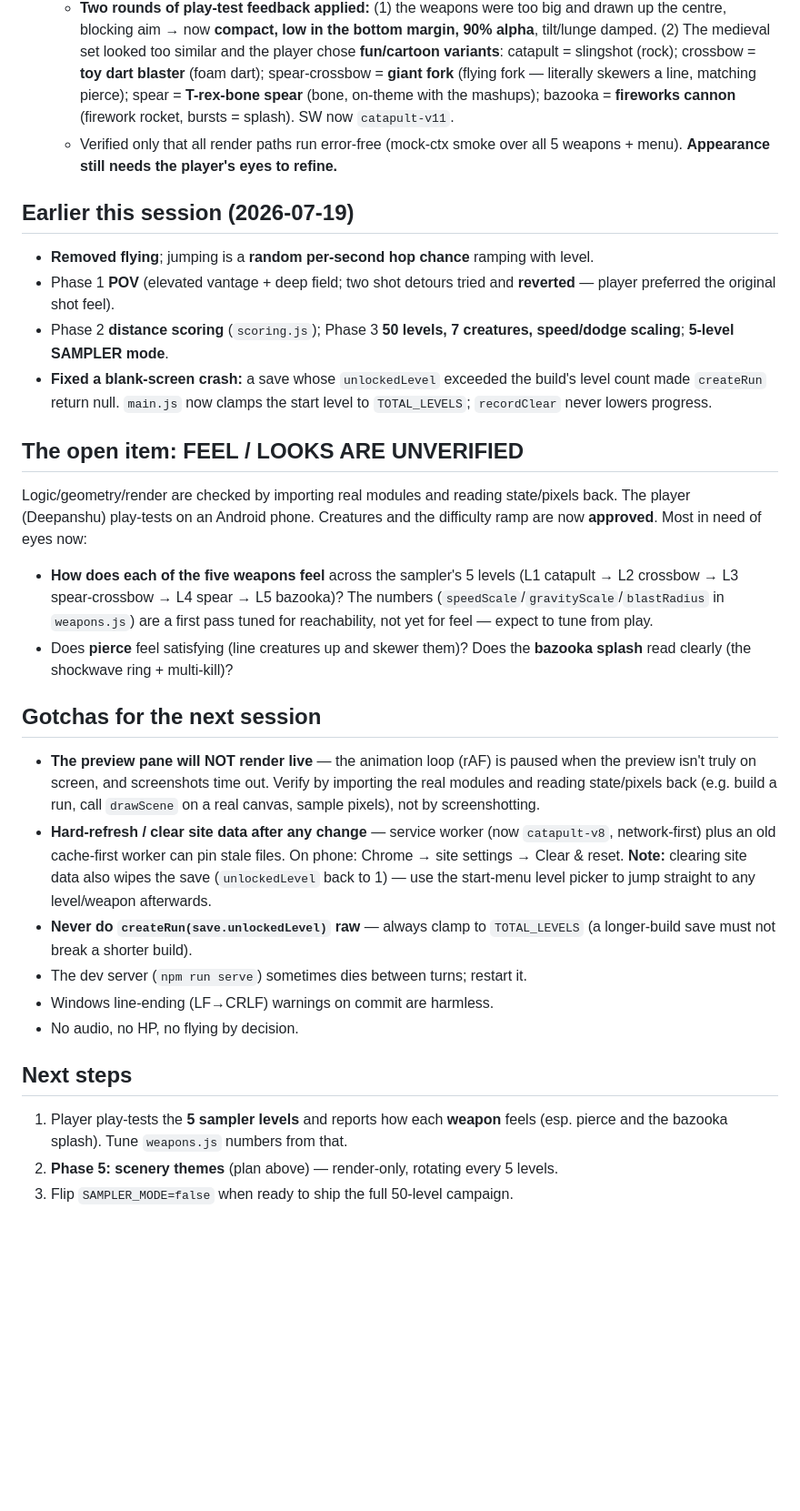
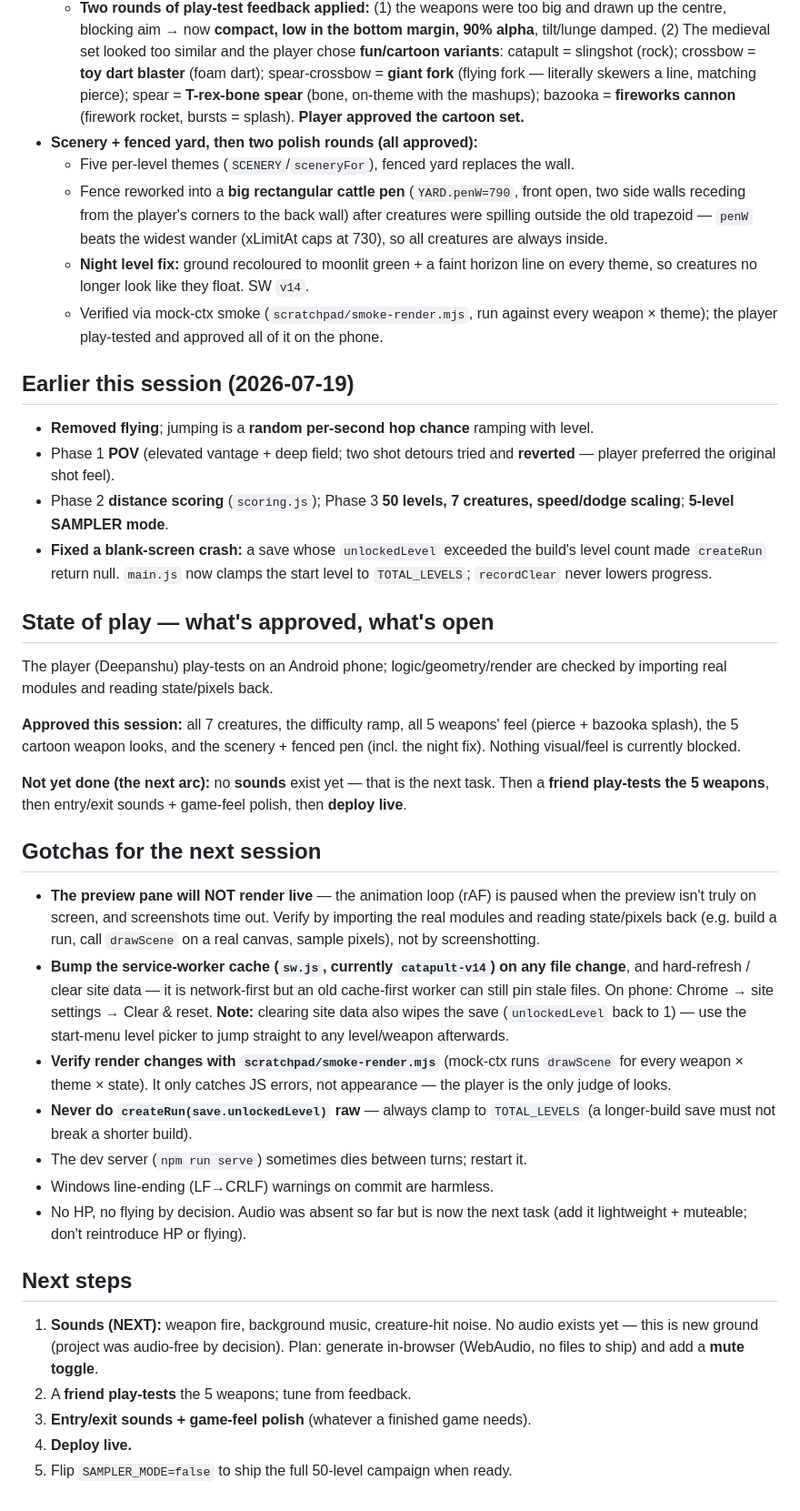
Before and after one commit to gahlawatdeepanshu4-eng/cat-a-pult, a Markdown page: docs/superpowers/STATUS.md, the part around one of its changes. Shown at 91% size. Drawn GitHub-style; blank space fills up the shorter version.

Commit message:
docs: refresh STATUS handover (weapons + scenery + pen approved; sounds next)
- "What it is now" reflects the fenced yard + per-level scenery + per-weapon art
  (stone wall removed).
- Phase 5 marked approved; game plan/next-steps reordered to sounds first.
- State-of-play section: all creatures/ramp/weapons/scenery approved; nothing
  visual/feel blocked; next arc is sounds -> friend test -> polish -> deploy.
- Gotchas updated: SW now catapult-v14 (bump on every change); smoke-render.mjs
  verify path; audio is now planned, not "by decision".

Co-Authored-By: Claude Opus 4.8 <noreply@anthropic.com>

```diff
--- a/docs/superpowers/STATUS.md
+++ b/docs/superpowers/STATUS.md
@@ -134,9 +138,17 @@ Campaign rotates a theme every five levels; sampler shows one per level.
     (rock); crossbow = **toy dart blaster** (foam dart); spear-crossbow = **giant
     fork** (flying fork — literally skewers a line, matching pierce); spear =
     **T-rex-bone spear** (bone, on-theme with the mashups); bazooka = **fireworks
-    cannon** (firework rocket, bursts = splash). SW now `catapult-v11`.
-  - Verified only that all render paths run error-free (mock-ctx smoke over all 5
-    weapons + menu). **Appearance still needs the player's eyes to refine.**
+    cannon** (firework rocket, bursts = splash). **Player approved the cartoon set.**
+- **Scenery + fenced yard, then two polish rounds (all approved):**
+  - Five per-level themes (`SCENERY`/`sceneryFor`), fenced yard replaces the wall.
+  - Fence reworked into a **big rectangular cattle pen** (`YARD.penW=790`,
+    front open, two side walls receding from the player's corners to the back
+    wall) after creatures were spilling outside the old trapezoid — `penW` beats
+    the widest wander (xLimitAt caps at 730), so all creatures are always inside.
+  - **Night level fix:** ground recoloured to moonlit green + a faint horizon
+    line on every theme, so creatures no longer look like they float. SW `v14`.
+  - Verified via mock-ctx smoke (`scratchpad/smoke-render.mjs`, run against every
+    weapon × theme); the player play-tested and approved all of it on the phone.
 
 ## Earlier this session (2026-07-19)
 
@@ -149,17 +161,18 @@ Campaign rotates a theme every five levels; sampler shows one per level.
   build's level count made `createRun` return null. `main.js` now clamps the
   start level to `TOTAL_LEVELS`; `recordClear` never lowers progress.
 
-## The open item: FEEL / LOOKS ARE UNVERIFIED
+## State of play — what's approved, what's open
 
-Logic/geometry/render are checked by importing real modules and reading
-state/pixels back. The player (Deepanshu) play-tests on an Android phone.
-Creatures and the difficulty ramp are now **approved**. Most in need of eyes now:
-- **How does each of the five weapons feel** across the sampler's 5 levels
-  (L1 catapult → L2 crossbow → L3 spear-crossbow → L4 spear → L5 bazooka)? The
-  numbers (`speedScale`/`gravityScale`/`blastRadius` in `weapons.js`) are a first
-  pass tuned for reachability, not yet for feel — expect to tune from play.
-- Does **pierce** feel satisfying (line creatures up and skewer them)? Does the
-  **bazooka splash** read clearly (the shockwave ring + multi-kill)?
+The player (Deepanshu) play-tests on an Android phone; logic/geometry/render are
+checked by importing real modules and reading state/pixels back.
+
+**Approved this session:** all 7 creatures, the difficulty ramp, all 5 weapons'
+feel (pierce + bazooka splash), the 5 cartoon weapon looks, and the scenery +
+fenced pen (incl. the night fix). Nothing visual/feel is currently blocked.
+
+**Not yet done (the next arc):** no **sounds** exist yet — that is the next task.
+Then a **friend play-tests the 5 weapons**, then entry/exit sounds + game-feel
+polish, then **deploy live**.
 
 ## Gotchas for the next session
 
@@ -167,20 +180,28 @@ Creatures and the difficulty ramp are now **approved**. Most in need of eyes now
   when the preview isn't truly on screen, and screenshots time out. Verify by
   importing the real modules and reading state/pixels back (e.g. build a run,
   call `drawScene` on a real canvas, sample pixels), not by screenshotting.
-- **Hard-refresh / clear site data after any change** — service worker (now
-  `catapult-v8`, network-first) plus an old cache-first worker can pin stale
-  files. On phone: Chrome → site settings → Clear & reset. **Note:** clearing
-  site data also wipes the save (`unlockedLevel` back to 1) — use the start-menu
-  level picker to jump straight to any level/weapon afterwards.
+- **Bump the service-worker cache (`sw.js`, currently `catapult-v14`) on any
+  file change**, and hard-refresh / clear site data — it is network-first but an
+  old cache-first worker can still pin stale files. On phone: Chrome → site
+  settings → Clear & reset. **Note:** clearing site data also wipes the save
+  (`unlockedLevel` back to 1) — use the start-menu level picker to jump straight
+  to any level/weapon afterwards.
+- **Verify render changes with `scratchpad/smoke-render.mjs`** (mock-ctx runs
+  `drawScene` for every weapon × theme × state). It only catches JS errors, not
+  appearance — the player is the only judge of looks.
 - **Never do `createRun(save.unlockedLevel)` raw** — always clamp to
   `TOTAL_LEVELS` (a longer-build save must not break a shorter build).
 - The dev server (`npm run serve`) sometimes dies between turns; restart it.
 - Windows line-ending (LF→CRLF) warnings on commit are harmless.
-- No audio, no HP, no flying by decision.
+- No HP, no flying by decision. Audio was absent so far but is now the next task
+  (add it lightweight + muteable; don't reintroduce HP or flying).
 
 ## Next steps
 
-1. Player play-tests the **5 sampler levels** and reports how each **weapon**
-   feels (esp. pierce and the bazooka splash). Tune `weapons.js` numbers from that.
-2. **Phase 5: scenery themes** (plan above) — render-only, rotating every 5 levels.
-3. Flip `SAMPLER_MODE=false` when ready to ship the full 50-level campaign.
+1. **Sounds (NEXT):** weapon fire, background music, creature-hit noise. No audio
+   exists yet — this is new ground (project was audio-free by decision). Plan:
+   generate in-browser (WebAudio, no files to ship) and add a **mute toggle**.
+2. A **friend play-tests** the 5 weapons; tune from feedback.
+3. **Entry/exit sounds + game-feel polish** (whatever a finished game needs).
+4. **Deploy live.**
+5. Flip `SAMPLER_MODE=false` to ship the full 50-level campaign when ready.
```
Also changed, not shown: other parts of docs/superpowers/STATUS.md (+12 -8 lines).
